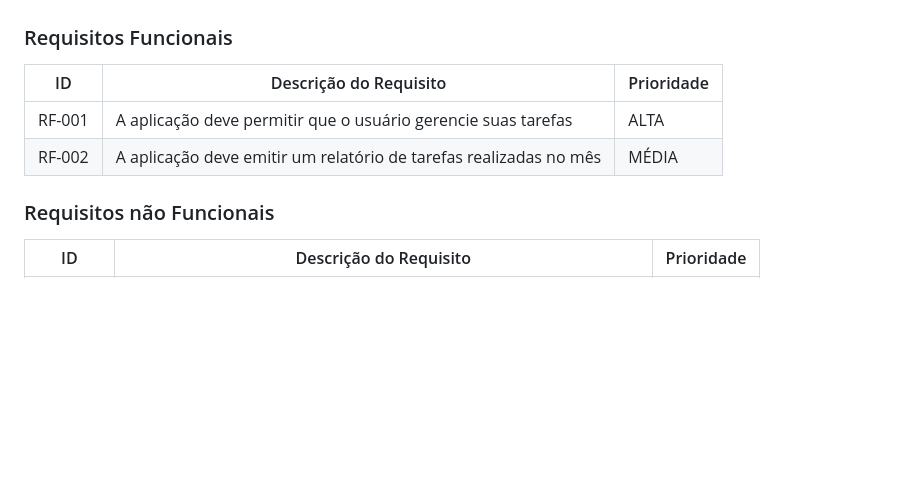
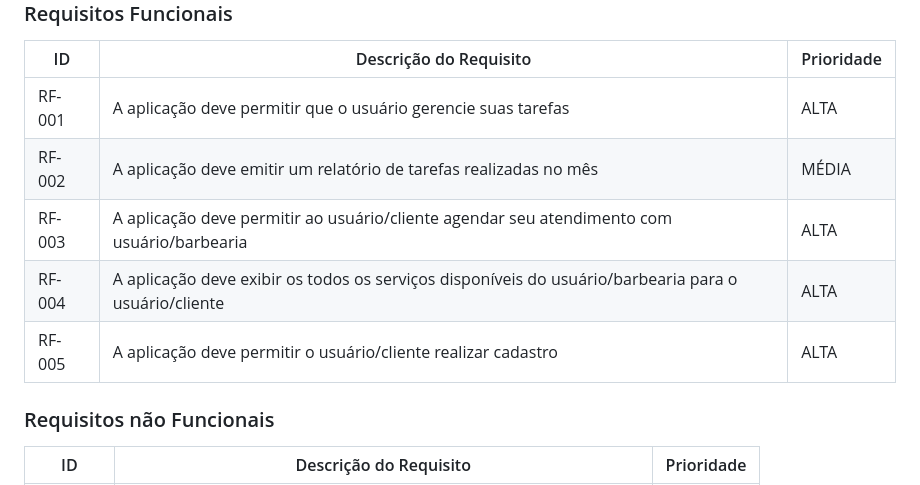
Before and after one commit to ICEI-PUC-Minas-PMV-ADS/pmv-ads-2024-1-e2-proj-int-t9-pmv-ads-2024-1-e2-proj-barberease, a Markdown page: docs/02-Especificação do Projeto.md, the part around the change. Drawn GitHub-style; blank space fills up the shorter version.

```diff
--- a/docs/02-Especificação do Projeto.md
+++ b/docs/02-Especificação do Projeto.md
@@ -43,6 +43,10 @@ As tabelas que se seguem apresentam os requisitos funcionais e não funcionais q
 |------|-----------------------------------------|----|
 |RF-001| A aplicação deve permitir que o usuário gerencie suas tarefas | ALTA |
 |RF-002| A aplicação deve emitir um relatório de tarefas realizadas no mês   | MÉDIA |
+|RF-003| A aplicação deve permitir ao usuário/cliente agendar seu atendimento com usuário/barbearia | ALTA |
+|RF-004| A aplicação deve exibir os todos os serviços disponíveis do usuário/barbearia para o usuário/cliente | ALTA |
+|RF-005| A aplicação deve permitir o usuário/cliente realizar cadastro | ALTA |
+
 
 ### Requisitos não Funcionais
 
```
